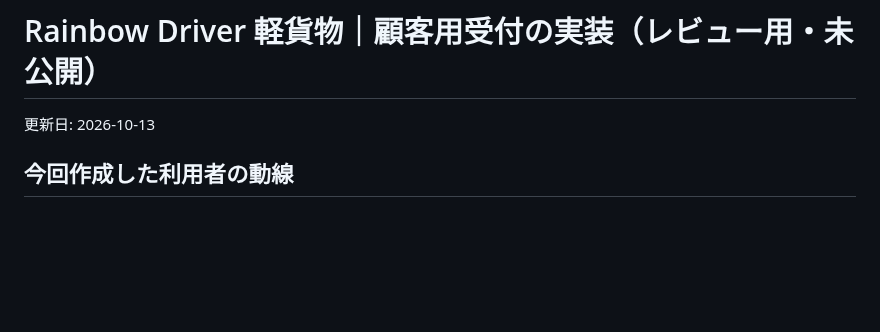
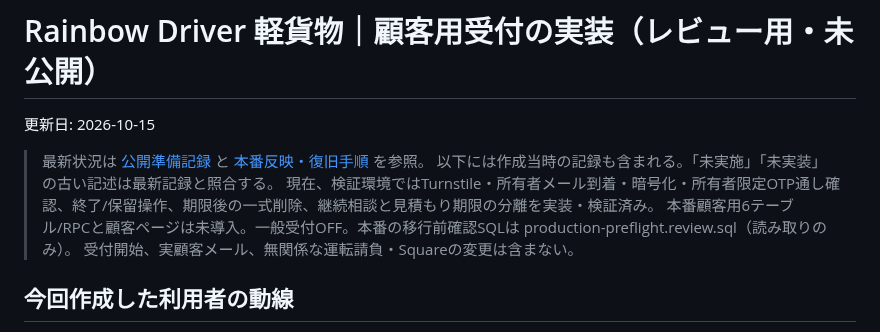
Before and after one commit to yuka19910307-create/rainbow-driver, a Markdown page: integrations/cargo-customer-intake/README.md, the part around the change. Rendered like a GitHub page; blank space fills up the shorter version.

Commit message:
Point implementation guide to current rollout scope and verified status

```diff
--- a/integrations/cargo-customer-intake/README.md
+++ b/integrations/cargo-customer-intake/README.md
@@ -1,6 +1,12 @@
 # Rainbow Driver 軽貨物｜顧客用受付の実装（レビュー用・未公開）
 
-更新日: 2026-10-13
+更新日: 2026-10-15
+
+> 最新状況は [公開準備記録](../../docs/cargo-release-readiness-20261015.md) と [本番反映・復旧手順](../../docs/cargo-production-rollout.review.md) を参照。
+> 以下には作成当時の記録も含まれる。「未実施」「未実装」の古い記述は最新記録と照合する。
+> 現在、検証環境ではTurnstile・所有者メール到着・暗号化・所有者限定OTP通し確認、終了/保留操作、期限後の一式削除、継続相談と見積もり期限の分離を実装・検証済み。
+> 本番顧客用6テーブル/RPCと顧客ページは未導入。一般受付OFF。本番の移行前確認SQLは production-preflight.review.sql（読み取りのみ）。
+> 受付開始、実顧客メール、無関係な運転請負・Squareの変更は含まない。
 
 ## 今回作成した利用者の動線
 1. `cargo-customer-intake.html` : 集荷先・配送先・荷物・連絡先を入力し、画面で確認
```
